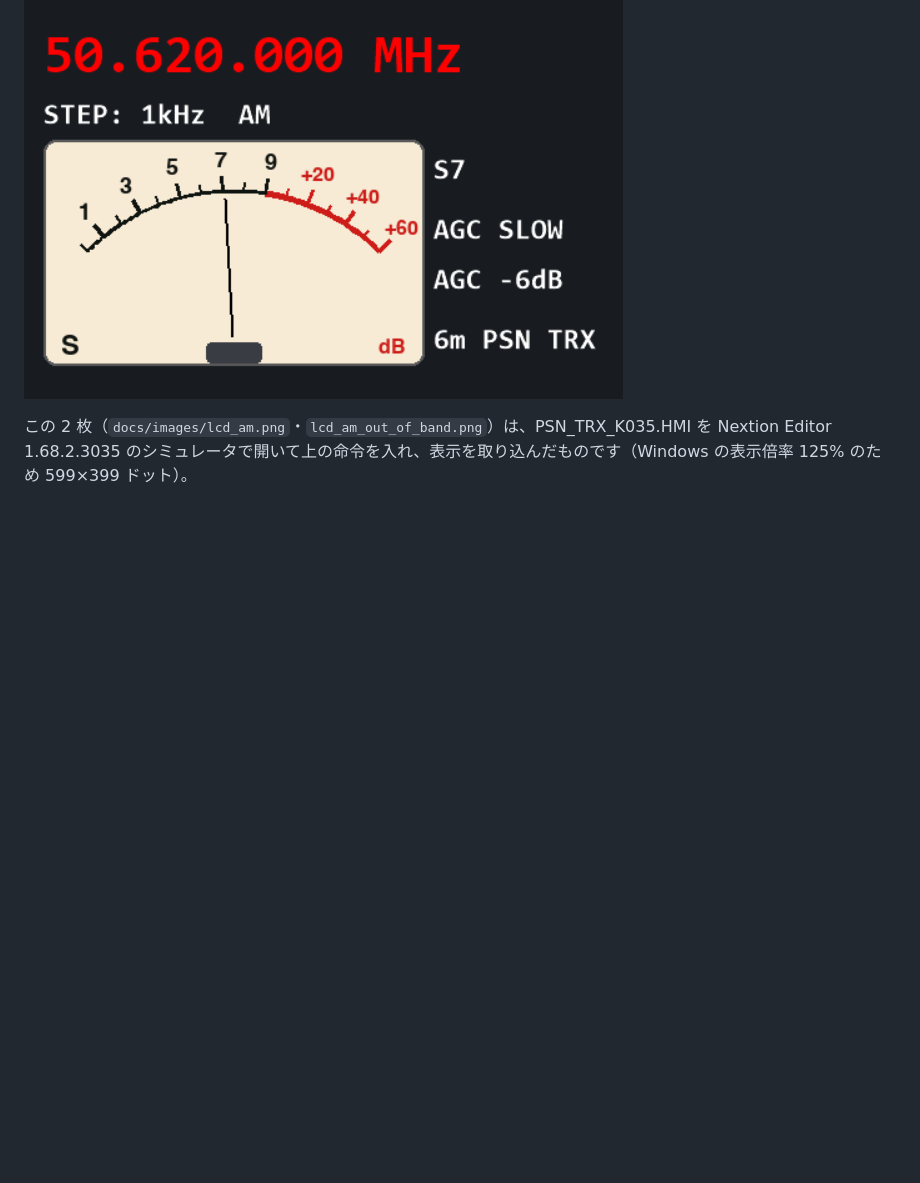
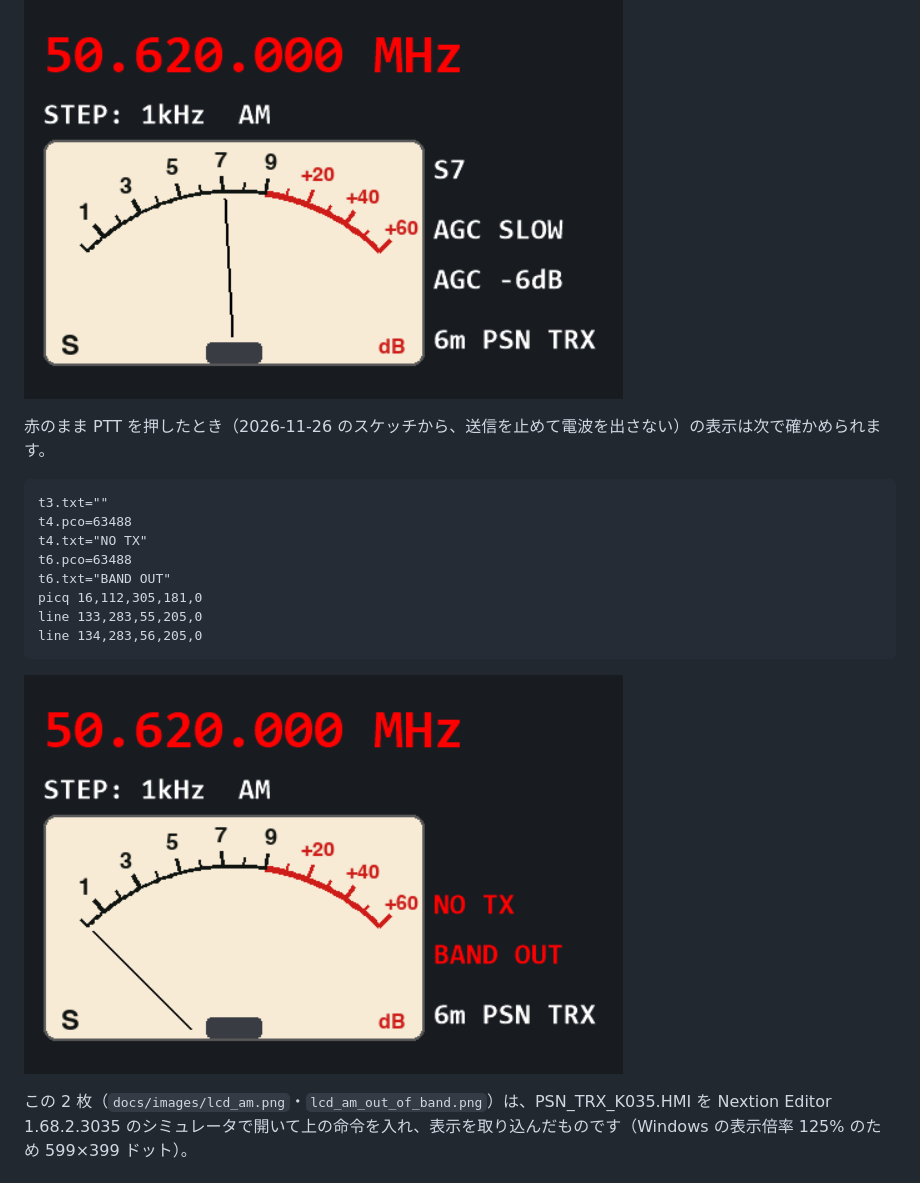
Before and after one commit to kazushinjo/PSN_TRX_XIAO_ESP32C3-V2.1, a Markdown page: PSN_TRX_XIAO_ESP32C3/nextion/画面データ作成手順.md, the part around the change. Rendered like a GitHub page; pictures changed too: docs/images/lcd_no_tx.png (added); blank space fills up the shorter version.

````diff
--- a/PSN_TRX_XIAO_ESP32C3/nextion/画面データ作成手順.md
+++ b/PSN_TRX_XIAO_ESP32C3/nextion/画面データ作成手順.md
@@ -160,6 +160,21 @@ t0.txt="50.620.000 MHz"
 
 ![バンド外の表示](../../docs/images/lcd_am_out_of_band.png)
 
+赤のまま PTT を押したとき（2026-11-26 のスケッチから、送信を止めて電波を出さない）の表示は次で確かめられます。
+
+```
+t3.txt=""
+t4.pco=63488
+t4.txt="NO TX"
+t6.pco=63488
+t6.txt="BAND OUT"
+picq 16,112,305,181,0
+line 133,283,55,205,0
+line 134,283,56,205,0
+```
+
+![バンド外で送信を止めたときの表示](../../docs/images/lcd_no_tx.png)
+
 この 2 枚（`docs/images/lcd_am.png`・`lcd_am_out_of_band.png`）は、PSN_TRX_K035.HMI を Nextion Editor 1.68.2.3035 のシミュレータで開いて上の命令を入れ、表示を取り込んだものです（Windows の表示倍率 125% のため 599×399 ドット）。
 
 ## 7. LCD に書き込む
````
Also changed, not shown: README.md (+11 -2 lines), manual/README.md (+8 -2 lines), 3 other files.
